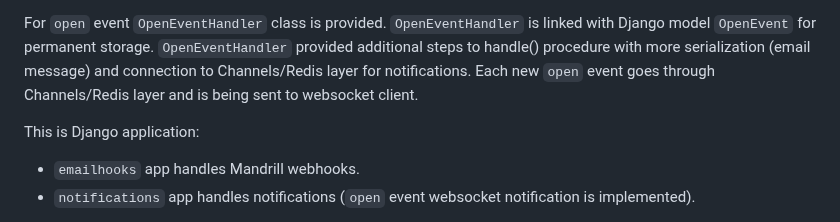
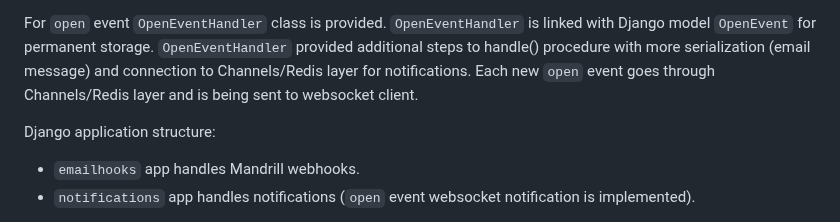
Before and after one commit to AlexandrBashkirtsev/mandrill_email_webhooks, a Markdown page: README.md, the part around the change. GitHub-like rendering.

Commit message:
README.md change. Spelling.

```diff
--- a/README.md
+++ b/README.md
@@ -41,7 +41,7 @@ Each task serializes payload in custom handler class instance, then calls its `h
 
 For `open` event `OpenEventHandler` class is provided. `OpenEventHandler` is linked with Django model `OpenEvent` for permanent storage. `OpenEventHandler` provided additional steps to handle() procedure with more serialization (email message) and connection to Channels/Redis layer for notifications. Each new `open` event goes through Channels/Redis layer and is being sent to websocket client.
 
-This is Django application:
+Django application structure:
 
 - `emailhooks` app handles Mandrill webhooks.
 - `notifications` app handles notifications (`open` event websocket notification is implemented).
```
